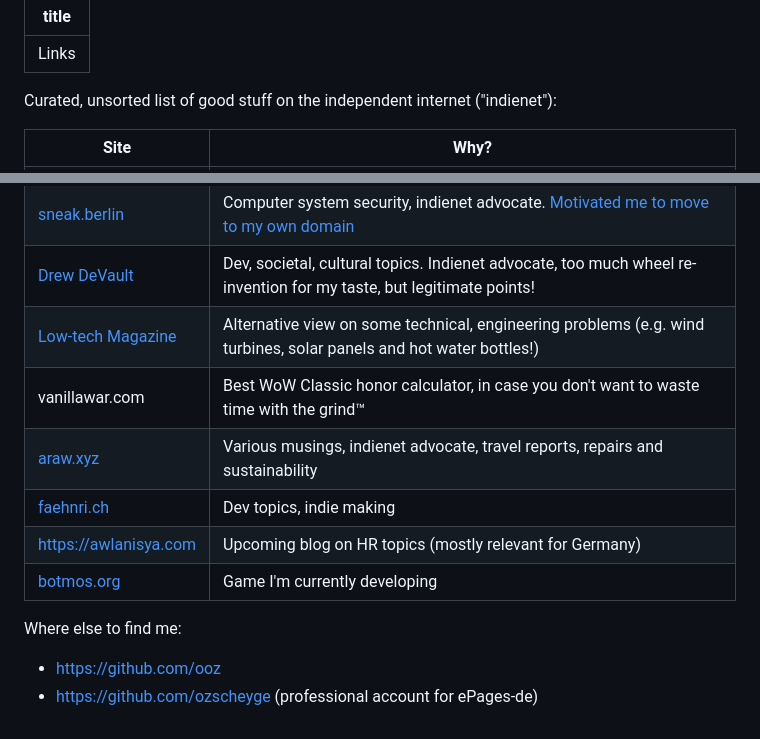
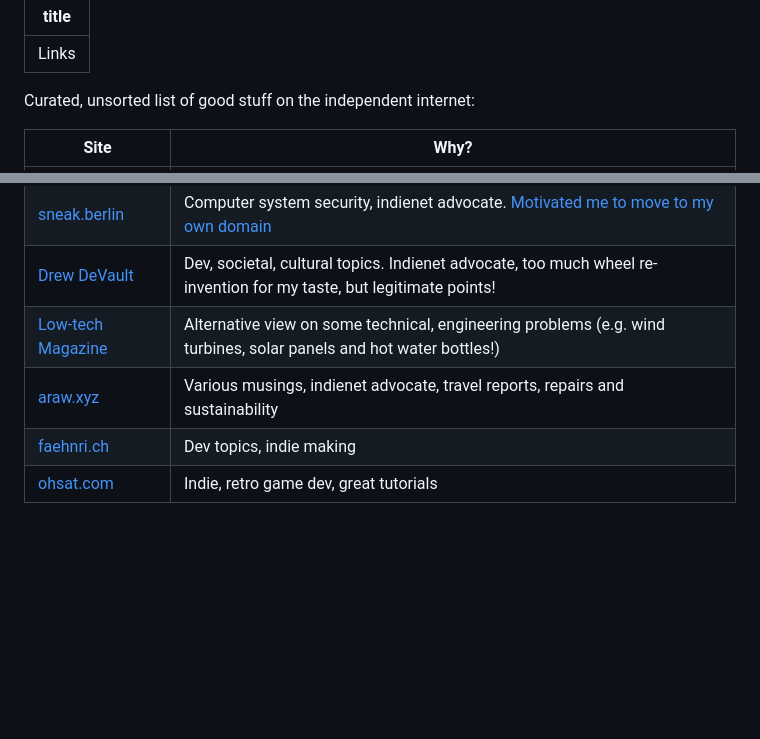
Before and after one commit to ooz/ooz.github.io, a Markdown page: links.md, 2 parts joined by grey strips. Drawn GitHub-style; blank space fills up the shorter version.

```diff
--- a/links.md
+++ b/links.md
@@ -2,7 +2,7 @@
 title: Links
 ---
 
-Curated, unsorted list of good stuff on the independent internet ("indienet"):
+Curated, unsorted list of good stuff on the independent internet:
 
 |Site|Why?|
 |---|---|
@@ -12,13 +12,6 @@ Curated, unsorted list of good stuff on the independent internet ("indienet"):
 |[sneak.berlin](https://sneak.berlin/)|Computer system security, indienet advocate. [Motivated me to move to my own domain](https://sneak.berlin/20201029/stop-emailing-like-a-rube/)|
 |[Drew DeVault](https://drewdevault.com/)|Dev, societal, cultural topics. Indienet advocate, too much wheel re-invention for my taste, but legitimate points!|
 |[Low-tech Magazine](https://solar.lowtechmagazine.com/)|Alternative view on some technical, engineering problems (e.g. wind turbines, solar panels and hot water bottles!)|
-| vanillawar.com | Best WoW Classic honor calculator, in case you don't want to waste time with the grind™ |
 |[araw.xyz](https://araw.xyz/)|Various musings, indienet advocate, travel reports, repairs and sustainability|
 |[faehnri.ch](https://faehnri.ch/)|Dev topics, indie making|
-| https://awlanisya.com |Upcoming blog on HR topics (mostly relevant for Germany)|
-| [botmos.org](https://botmos.org) | Game I'm currently developing |
-
-Where else to find me:
-
-* https://github.com/ooz
-* https://github.com/ozscheyge (professional account for ePages-de)
+|[ohsat.com](https://www.ohsat.com/)|Indie, retro game dev, great tutorials|
```
Also changed, not shown: README.md (+6 -11 lines), about.md (+7 -3 lines), static/mocs.png (added), 6 other files.
